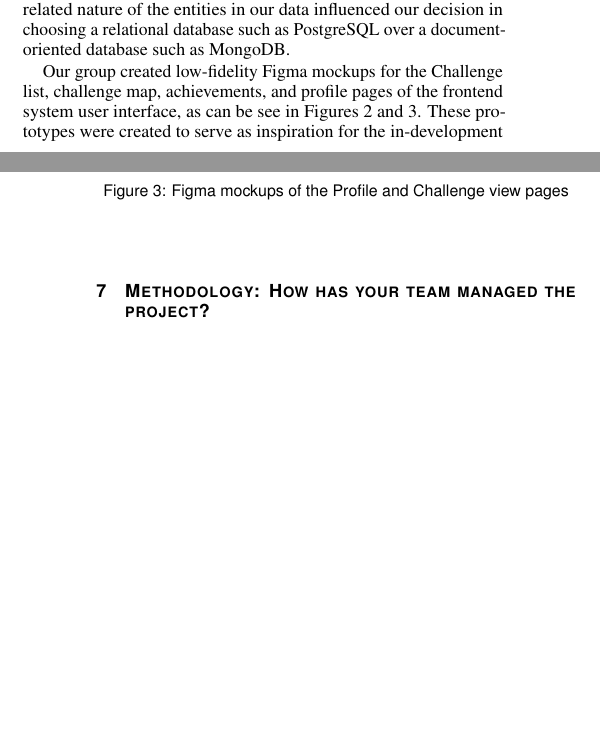
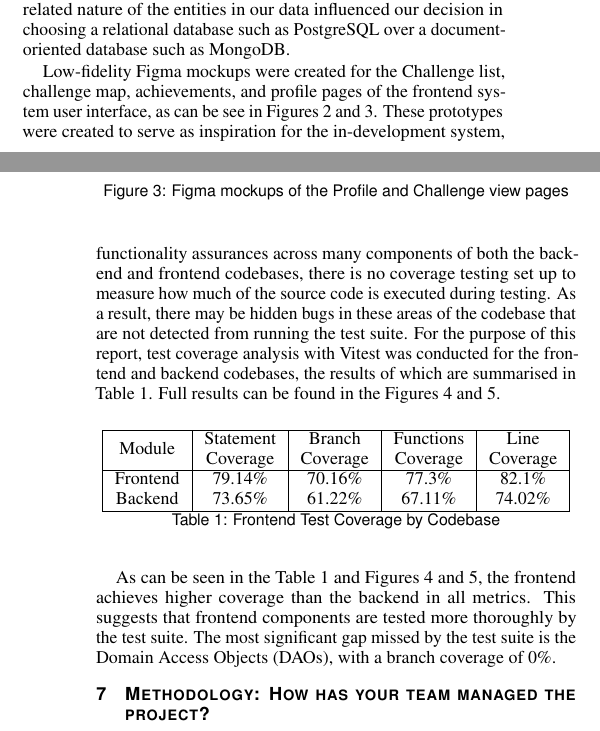
Before and after one commit to ImAfraidDave/cs732-individual-report, a LaTeX document (report.tex): two parts of the columns of pages 1 and 3 of 4 before the commit and two parts of the columns of pages 1 and 3 of 5 after it, joined at a grey line, cut so that both start at the same text, the shorter picture padded with empty space. Compiled offline with pdfLaTeX.

Commit message:
Add testing coverage discussion and images

```diff
--- a/report.tex
+++ b/report.tex
@@ -164,8 +162,6 @@ In contrast, CityQuest provides users with daily, location-backed challenges tha
 
 We created an ERD with PlantUML during the initial system planning phase to visualise the relationships between entities within the system. As the system evolved, we updated this ERD to reflect the changes in the system. This final ERD can be see in Figure~\ref{fig:erd}.
 
-As can be seen in this ERD, there is an inherent relationship between each entity type in the database. For example, users are assigned user challenges, each of which corresponds to a challenge, and each of which which has an associated category. This highly related nature of the entities in our data influenced our decision in choosing a relational database such as PostgreSQL over a document-oriented database such as MongoDB.
-
 \begin{figure*}[t]
     \centering
     \includegraphics[width=0.7\linewidth]{erd.png}
@@ -173,7 +169,9 @@ As can be seen in this ERD, there is an inherent relationship between each entit
     \label{fig:erd}
 \end{figure*}
 
-Our group created low-fidelity Figma mockups for the Challenge list, challenge map, achievements, and profile pages of the frontend system user interface, as can be see in Figures~\ref{fig:mockup-1} and~\ref{fig:mockup-2}. These prototypes were created to serve as inspiration for the in-development system, identify early and UX concerns, and ensure all group members had a consistent vision for the system.
+As can be seen in this ERD, there is an inherent relationship between each entity type in the database. For example, users are assigned user challenges, each of which corresponds to a challenge, and each of which which has an associated category. This highly related nature of the entities in our data influenced our decision in choosing a relational database such as PostgreSQL over a document-oriented database such as MongoDB.
+
+Low-fidelity Figma mockups were created for the Challenge list, challenge map, achievements, and profile pages of the frontend system user interface, as can be see in Figures~\ref{fig:mockup-1} and~\ref{fig:mockup-2}. These prototypes were created to serve as inspiration for the in-development system, identify early and UX concerns, and ensure all group members had a consistent vision for the system.
 
 \begin{figure}
     \centering
@@ -200,6 +200,29 @@ Additionally, TypeScript type checking was used to detect static typing errors d
 Frontend component testing was performed using Vitest and React Testing Library. These tests verified component rendering, user interactions, and application state changes within a simulated browser environment provided by jsdom.
 
 End-to-end testing was performed using Playwright. These tests validated user workflows by simulating user interactions with the application through a web browser, ensuring that the frontend and backend component functioned correctly when integrated into the overall system. The end-to-end test suite was incorporated into the GitHub Actions CI/CD pipeline to automatically execute on every commit, providing continuous verification of the application's functionality.
+
+One limitation of the testing suite is a lack of code test coverage analysis. While the unit, integration, and end-to-end tests provide functionality assurances across many components of both the backend and frontend codebases, there is no coverage testing set up to measure how much of the source code is executed during testing. As a result, there may be hidden bugs in these areas of the codebase that are not detected from running the test suite.
+For the purpose of this report, test coverage analysis with Vitest was conducted for the frontend and backend codebases, the results of which are summarised in Table~\ref{tab:coverage-tests}. Full results can be found in the Figures~\ref{fig:frontend-coverage} and~\ref{fig:backend-coverage}.
+
+\begin{table}[H]
+    \centering
+    \begin{tabular}{|c|c|c|c|c|}
+        \hline
+        \makecell{Module} &
+        \makecell{Statement\\Coverage} &
+        \makecell{Branch\\Coverage} &
+        \makecell{Functions\\Coverage} &
+        \makecell{Line\\Coverage} \\
+        \hline
+        Frontend & 79.14\% & 70.16\% & 77.3\% & 82.1\% \\
+        Backend & 73.65\% & 61.22\% & 67.11\% & 74.02\% \\
+        \hline
+    \end{tabular}
+    \caption{Frontend Test Coverage by Codebase}
+    \label{tab:coverage-tests}
+\end{table}
+
+As can be seen in the Table~\ref{tab:coverage-tests} and Figures~\ref{fig:frontend-coverage} and~\ref{fig:backend-coverage}, the frontend achieves higher coverage than the backend in all metrics. This suggests that frontend components are tested more thoroughly by the test suite. The most significant gap missed by the test suite is the Domain Access Objects (DAOs), with a branch coverage of 0\%.
 
 \section{Methodology: How has your team managed the project?}
 
```
Also changed, not shown: pictures/Backend-Coverage.png (added), pictures/Frontend-Coverage.png (added), pictures/list-view-page.png (added), pictures/profile-page-badges.png (added), report.pdf, report.tex (24 more changed lines).
